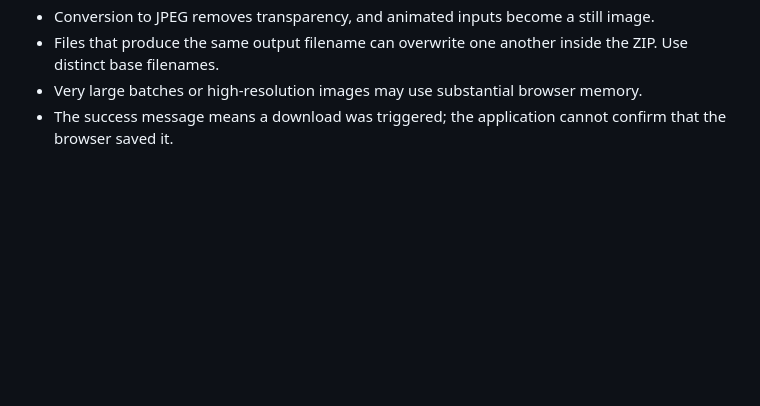
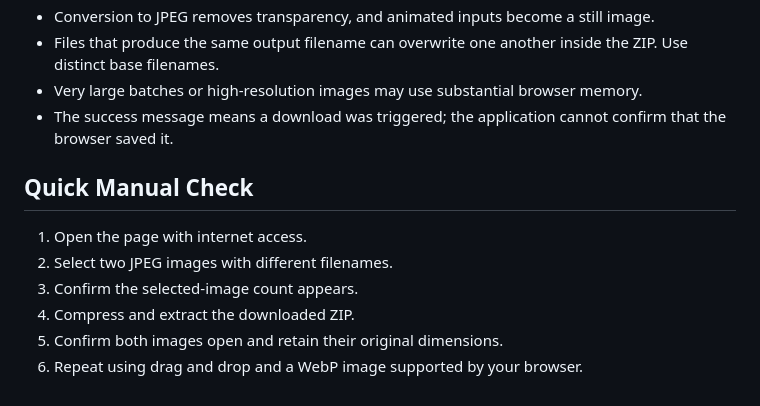
Before and after one commit to debgourab/image_compressor-lite, a Markdown page: README.md, the part around the change. GitHub-like rendering; blank space fills up the shorter version.

Commit message:
docs: add quick manual check

```diff
--- a/README.md
+++ b/README.md
@@ -81,3 +81,12 @@ Because the original implementation is unchanged:
 - Files that produce the same output filename can overwrite one another inside the ZIP. Use distinct base filenames.
 - Very large batches or high-resolution images may use substantial browser memory.
 - The success message means a download was triggered; the application cannot confirm that the browser saved it.
+
+## Quick Manual Check
+
+1. Open the page with internet access.
+2. Select two JPEG images with different filenames.
+3. Confirm the selected-image count appears.
+4. Compress and extract the downloaded ZIP.
+5. Confirm both images open and retain their original dimensions.
+6. Repeat using drag and drop and a WebP image supported by your browser.
```
